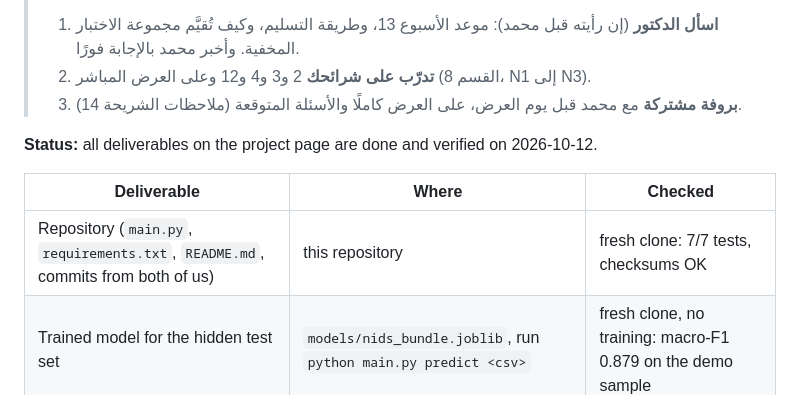
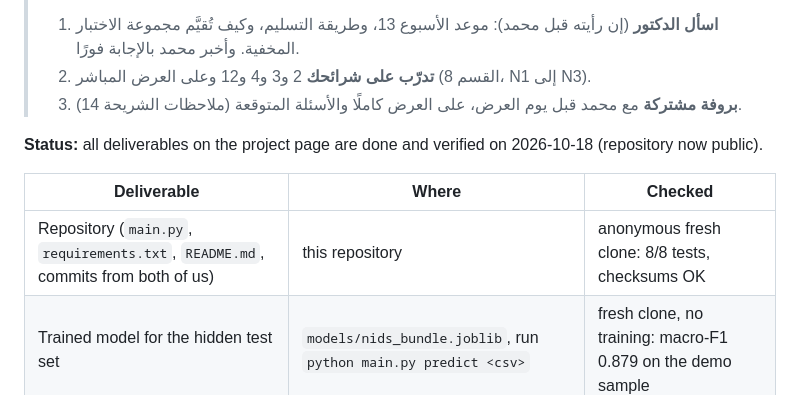
Before and after one commit to maljabriii12-design/mscs640-nids-project, a Markdown page: CONTRIBUTING.md, the part around the change. Rendered like a GitHub page.

Commit message:
CONTRIBUTING: status table now shows 8/8 tests and the public repository
Co-Authored-By: Claude Opus 5.5 <noreply@anthropic.com>

```diff
--- a/CONTRIBUTING.md
+++ b/CONTRIBUTING.md
@@ -206,11 +206,11 @@ scikit-learn) are the standard citations and match their published records.
 > 2. **تدرّب على شرائحك** 2 و3 و4 و12 وعلى العرض المباشر (القسم 8، N1 إلى N3).
 > 3. **بروفة مشتركة** مع محمد قبل يوم العرض، على العرض كاملًا والأسئلة المتوقعة (ملاحظات الشريحة 14).
 
-**Status:** all deliverables on the project page are done and verified on 2026-10-12.
+**Status:** all deliverables on the project page are done and verified on 2026-10-18 (repository now public).
 
 | Deliverable | Where | Checked |
 |---|---|---|
-| Repository (`main.py`, `requirements.txt`, `README.md`, commits from both of us) | this repository | fresh clone: 7/7 tests, checksums OK |
+| Repository (`main.py`, `requirements.txt`, `README.md`, commits from both of us) | this repository | anonymous fresh clone: 8/8 tests, checksums OK |
 | Trained model for the hidden test set | `models/nids_bundle.joblib`, run `python main.py predict <csv>` | fresh clone, no training: macro-F1 0.879 on the demo sample |
 | Paper (4 pages, IEEE, AI-use statement) | `paper/` and Overleaf | 4 pages, 0 errors, 0 warnings |
 | Live dashboard | https://ids.batch5ai.lol | live, scores uploads correctly |
```
